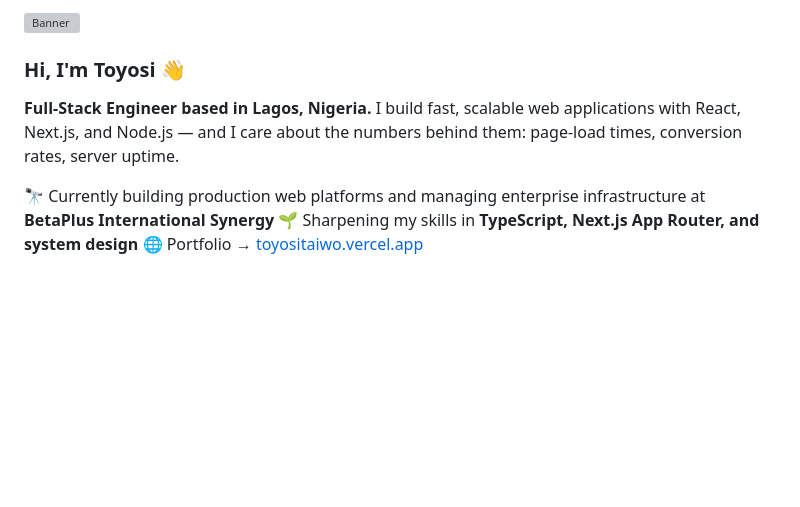
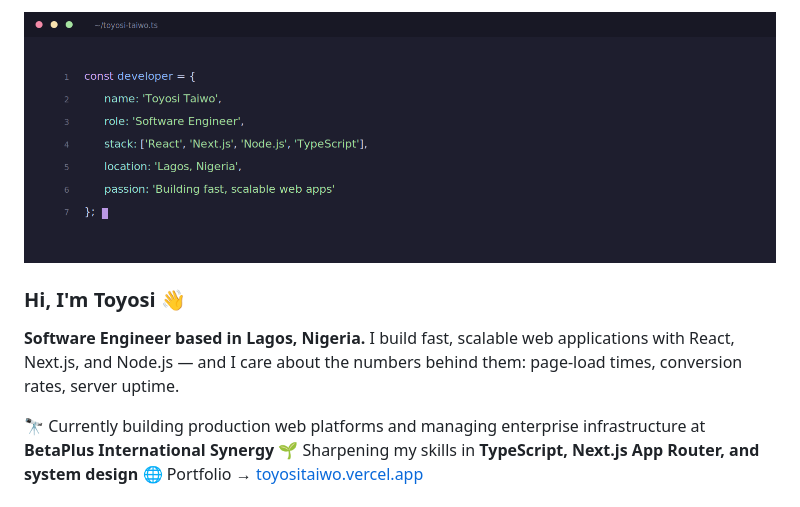
Before and after one commit to Yorsyboy/yorsyboy, a Markdown page: README.md, the part around the change. GitHub-like rendering; pictures changed too: Toyosi_GitHub_Banner.png (added); blank space fills up the shorter version; grey boxes are pictures that could not be loaded.

Commit message:
Update Banner

```diff
--- a/README.md
+++ b/README.md
@@ -1,8 +1,8 @@
-![Banner](./Banner.gif)
+![Banner](./Toyosi_GitHub_Banner.png)
 
 ### Hi, I'm Toyosi 👋
 
-**Full-Stack Engineer based in Lagos, Nigeria.** I build fast, scalable web applications with React, Next.js, and Node.js — and I care about the numbers behind them: page-load times, conversion rates, server uptime.
+**Software Engineer based in Lagos, Nigeria.** I build fast, scalable web applications with React, Next.js, and Node.js — and I care about the numbers behind them: page-load times, conversion rates, server uptime.
 
 🔭 Currently building production web platforms and managing enterprise infrastructure at **BetaPlus International Synergy**
 🌱 Sharpening my skills in **TypeScript, Next.js App Router, and system design**
```
